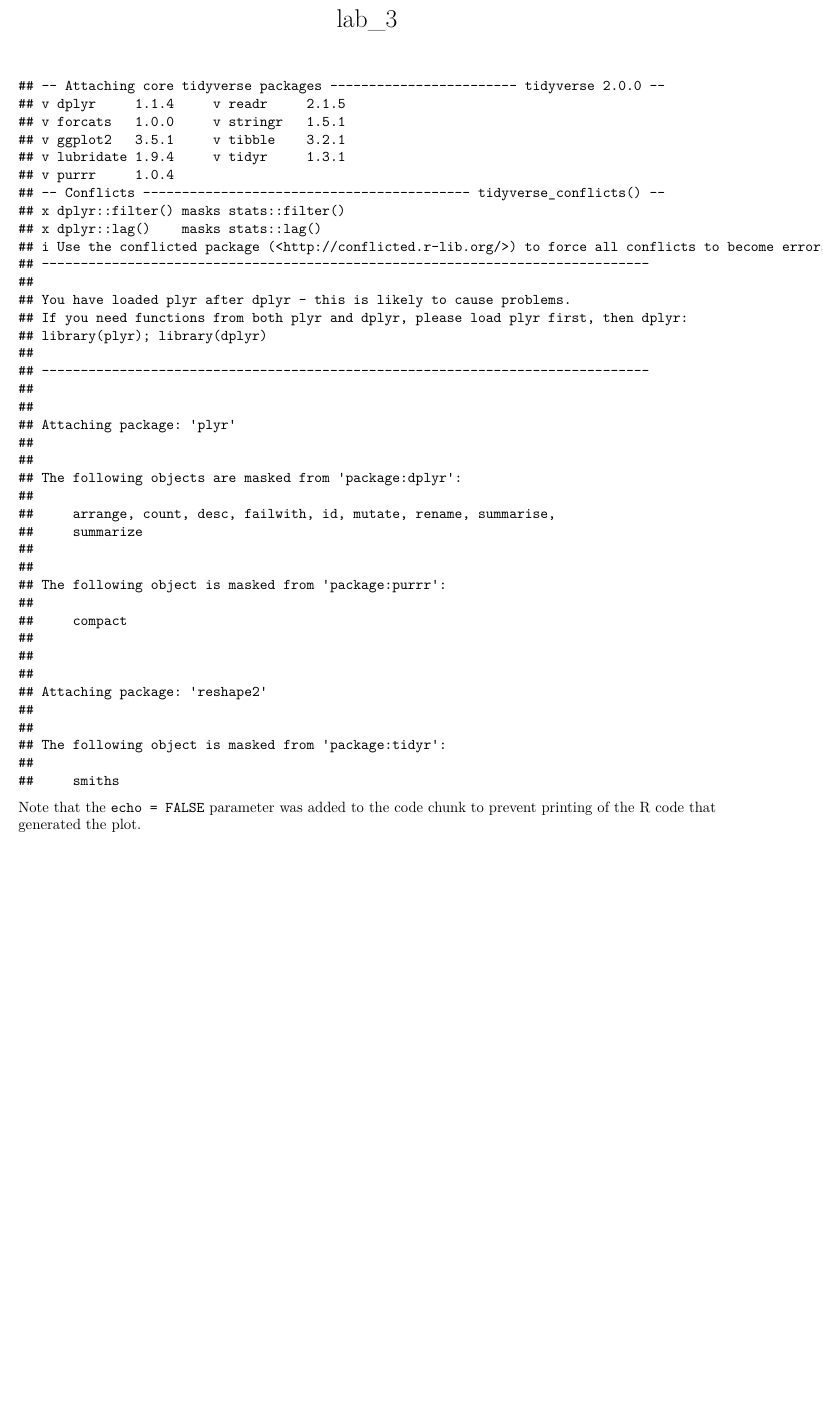
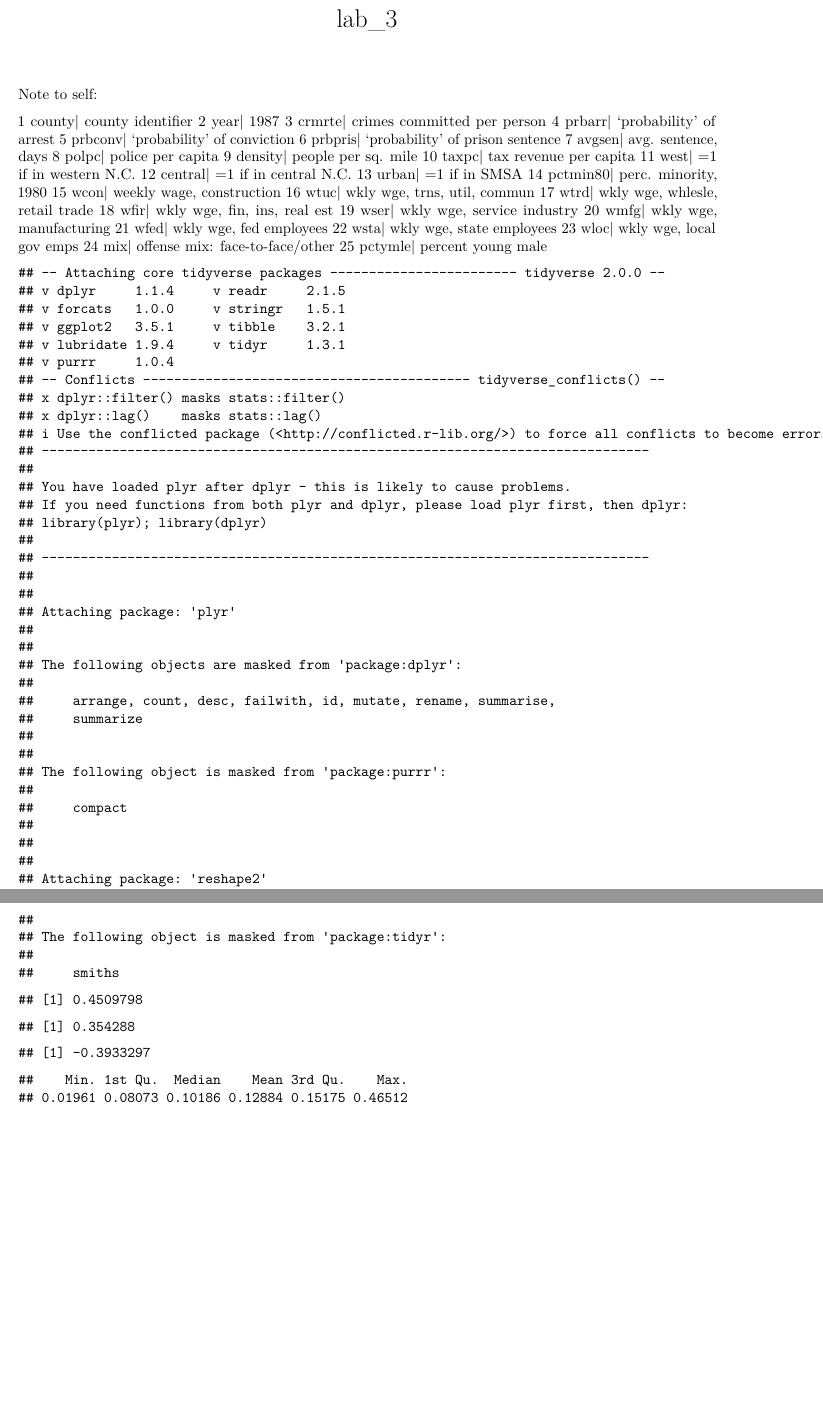
Before and after one commit to joshuajnoble/w203_lab3, an R Markdown document (lab_3_sawasaki_noble.Rmd): part of the page before the commit and two parts of pages 1 and 2 of 2 after it, the two joined at a grey line, cut so that both start at the same text, the shorter picture padded with empty space. Rendered offline with R 4.5, knitr and Pandoc, then LaTeX, with nearby package versions.

Commit message:
added a few initial thoughts

````diff
--- a/lab_3_sawasaki_noble.Rmd
+++ b/lab_3_sawasaki_noble.Rmd
@@ -7,7 +7,33 @@ output: pdf_document
 knitr::opts_chunk$set(echo = TRUE)
 ```
 
+Note to self:
 
+1    county|               county identifier
+2      year|                            1987
+3    crmrte|     crimes committed per person
+4    prbarr|         'probability' of arrest
+5   prbconv|     'probability' of conviction
+6   prbpris| 'probability' of prison sentence
+7    avgsen|             avg. sentence, days
+8     polpc|               police per capita
+9   density|             people per sq. mile
+10    taxpc|          tax revenue per capita
+11     west|           =1 if in western N.C.
+12  central|           =1 if in central N.C.
+13    urban|                   =1 if in SMSA
+14 pctmin80|            perc. minority, 1980
+15     wcon|       weekly wage, construction
+16     wtuc|    wkly wge, trns, util, commun
+17     wtrd| wkly wge, whlesle, retail trade
+18     wfir|    wkly wge, fin, ins, real est
+19     wser|      wkly wge, service industry
+20     wmfg|         wkly wge, manufacturing
+21     wfed|         wkly wge, fed employees
+22     wsta|       wkly wge, state employees
+23     wloc|        wkly wge, local gov emps
+24      mix| offense mix: face-to-face/other
+25  pctymle|              percent young male
 
 ```{r pressure, echo=FALSE}
 library(tidyverse)
@@ -25 +58,0 @@ crime_data = crime_data[which(crime_data$county != 'NA'),]
-Note that the `echo = FALSE` parameter was added to the code chunk to prevent printing of the R code that generated the plot.
````
Also changed, not shown: lab_3_sawasaki_noble.Rmd (10 more changed lines).
